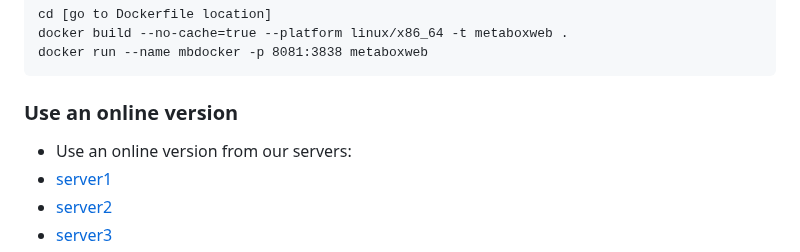
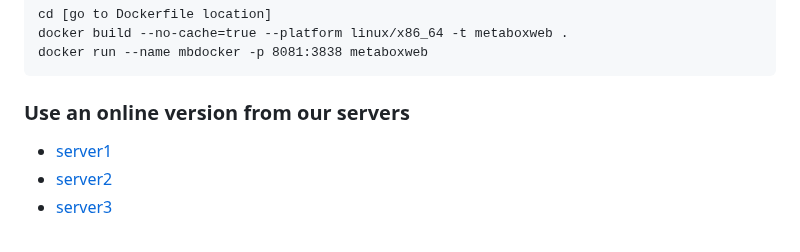
Before and after one commit to kwanjeeraw/metabox2, a Markdown page: README.md, the part around one of its changes. GitHub-like rendering.

````diff
--- a/README.md
+++ b/README.md
@@ -58,8 +58,7 @@ cd [go to Dockerfile location]
 docker build --no-cache=true --platform linux/x86_64 -t metaboxweb .
 docker run --name mbdocker -p 8081:3838 metaboxweb
 ```
-### Use an online version
-* Use an online version from our servers:
+### Use an online version from our servers
 * [server1](http://metabox.metsysbio.com:8081/metaboxweb/)
 * [server2](http://metabox.metsysbio.com:8082/metaboxweb/)
 * [server3](http://metabox.metsysbio.com:8083/metaboxweb/)
````
Also changed, not shown: other parts of README.md (+3 -3 lines).
